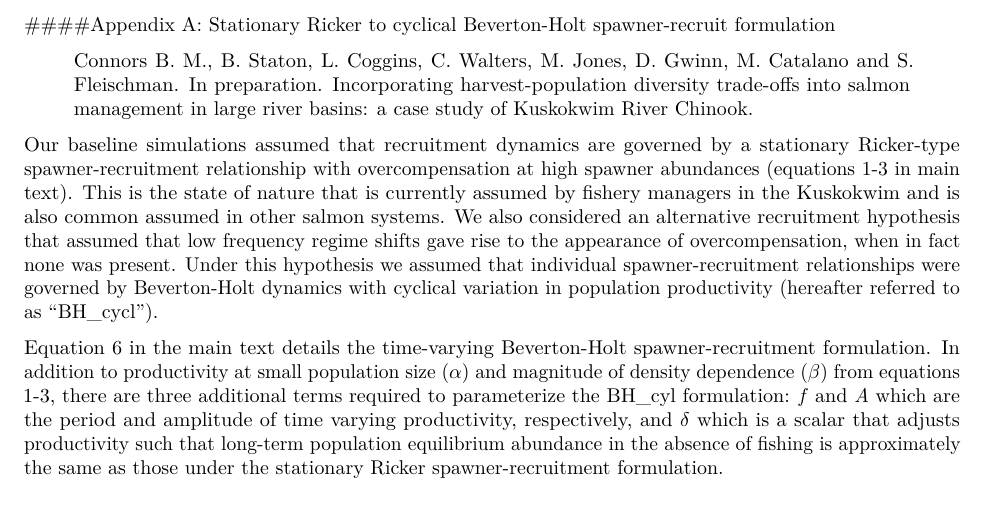
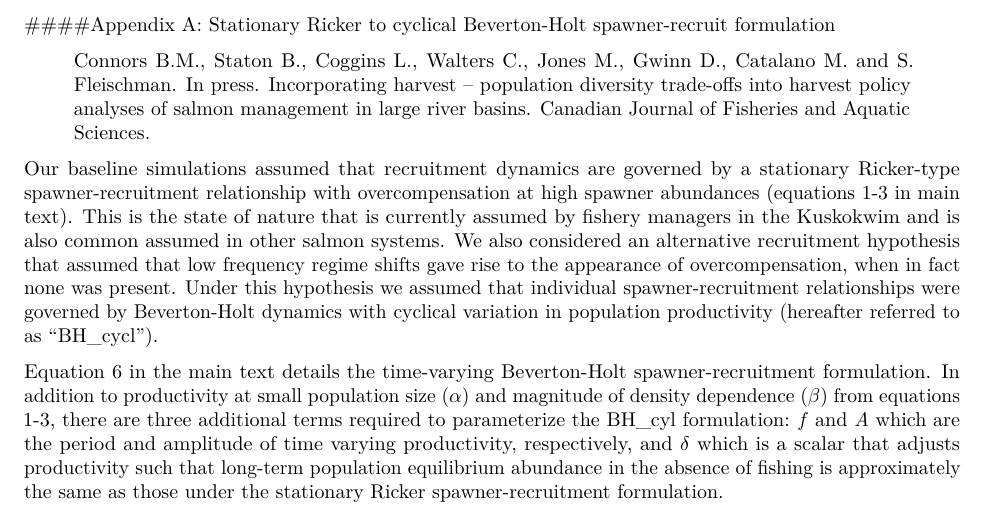
Before and after one commit to brendanmichaelconnors/Kusko-harvest-diversity-tradeoffs, an R Markdown document (appendix_A.Rmd): part of page 1 of 5, cut so that both start at the same text. Rendered offline with R 4.5, knitr and Pandoc, then LaTeX, with nearby package versions; code that draws random numbers runs with fixed seeds of ours; some code elsewhere in the file could not run offline.

Commit message:
Housekeeping

````diff
--- a/appendix_A.Rmd
+++ b/appendix_A.Rmd
@@ -20,7 +20,7 @@ source("load.R")
 ```
 ####Appendix A: Stationary Ricker to cyclical Beverton-Holt spawner-recruit formulation
 
->Connors B. M., B. Staton, L. Coggins, C. Walters, M. Jones, D. Gwinn, M. Catalano and S. Fleischman. In preparation. Incorporating harvest-population diversity trade-offs into salmon management in large river basins: a case study of Kuskokwim River Chinook.
+>[Connors B.M., Staton B., Coggins L., Walters C., Jones M., Gwinn D., Catalano M. and S. Fleischman. In press. Incorporating harvest – population diversity trade-offs into harvest policy analyses of salmon management in large river basins. Canadian Journal of Fisheries and Aquatic Sciences.](https://doi.org/10.1139/cjfas-2019-0282)
 
 Our baseline simulations  assumed that recruitment dynamics are governed by a stationary Ricker-type spawner-recruitment relationship with overcompensation at high spawner abundances (equations 1-3 in main text). This is the state of nature that is currently assumed by fishery managers in the Kuskokwim and is also common assumed in other salmon systems. We also considered an alternative recruitment hypothesis that assumed that low frequency regime shifts gave rise to the appearance of overcompensation, when in fact none was present. Under this hypothesis we assumed that individual spawner-recruitment relationships were governed by Beverton-Holt dynamics with cyclical variation in population productivity (hereafter referred to as "BH_cycl").
 
````
Also changed, not shown: README.md, appendix_A.pdf (added), 3 other files.
